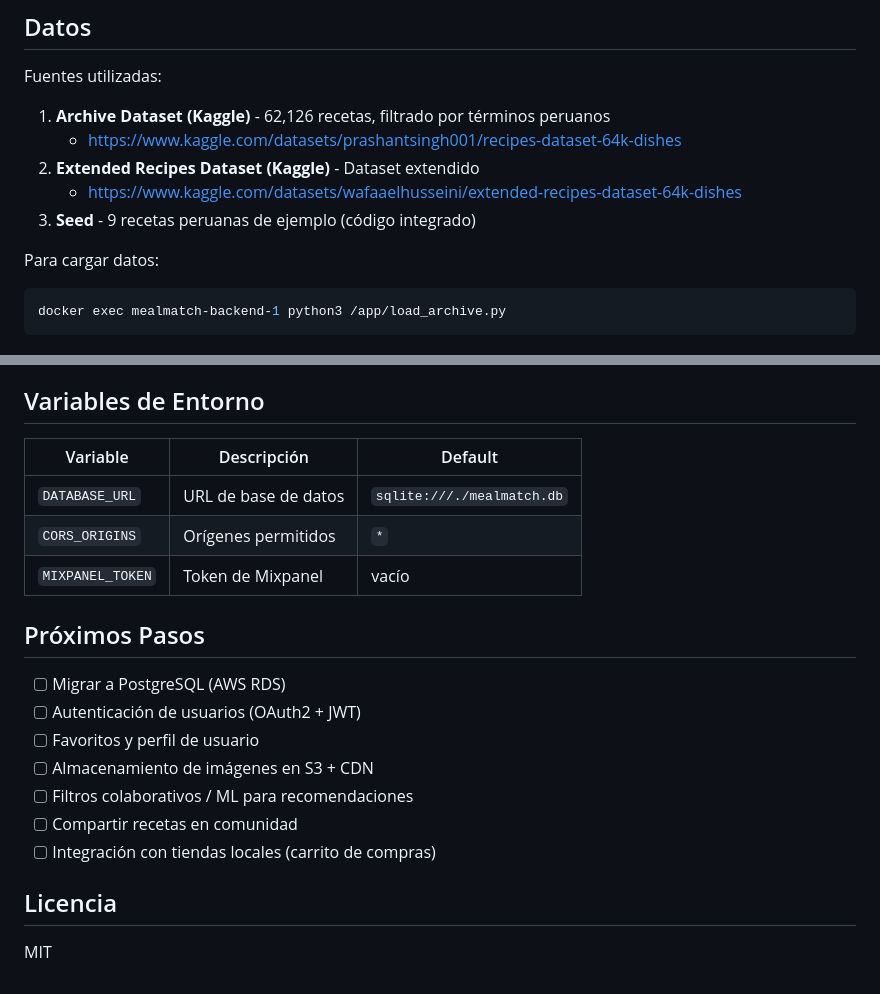
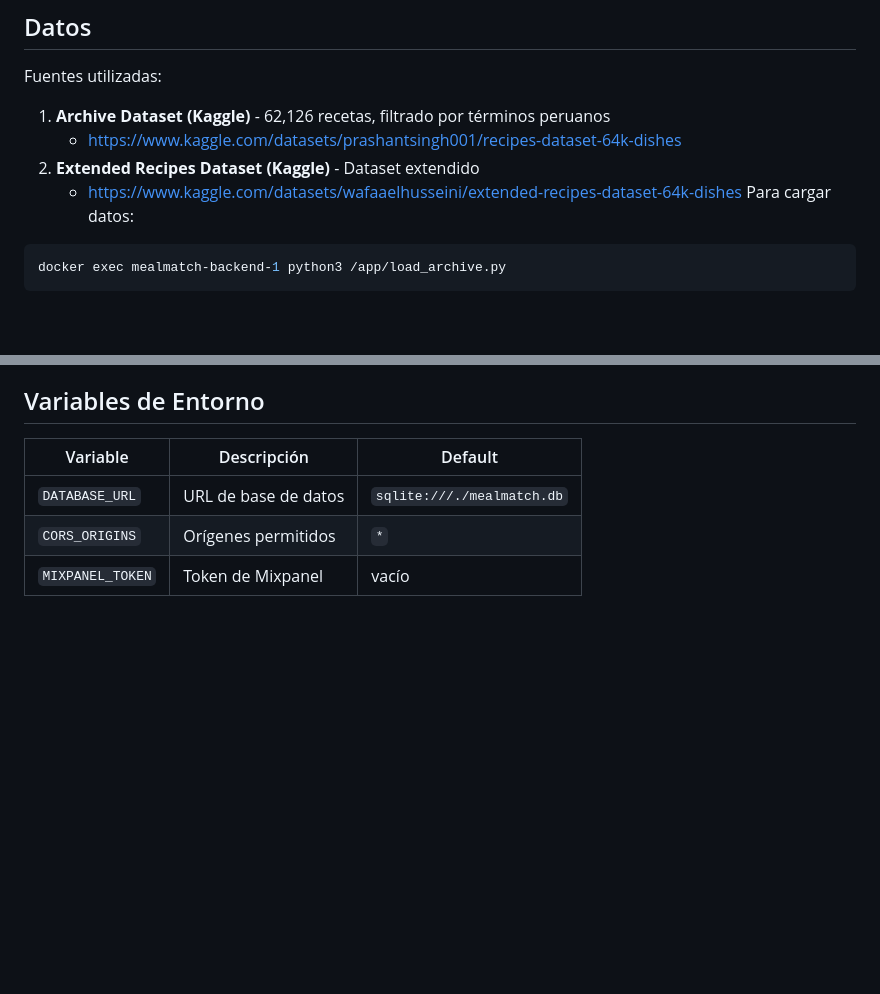
Before and after one commit to AndyHHR1/MealMatch, a Markdown page: README.md, 2 parts joined by grey strips. GitHub-like rendering; blank space fills up the shorter version.

Commit message:
refactor: remove example recipes and future steps from README for clarity

````diff
--- a/README.md
+++ b/README.md
@@ -90,8 +90,6 @@ Fuentes utilizadas:
    - https://www.kaggle.com/datasets/prashantsingh001/recipes-dataset-64k-dishes
 2. **Extended Recipes Dataset (Kaggle)** - Dataset extendido
    - https://www.kaggle.com/datasets/wafaaelhusseini/extended-recipes-dataset-64k-dishes
-3. **Seed** - 9 recetas peruanas de ejemplo (código integrado)
-
 Para cargar datos:
 ```bash
 docker exec mealmatch-backend-1 python3 /app/load_archive.py
@@ -112,16 +110,3 @@ Props: `user_id`, `ingredient_count`, `recipe_matched`, `time_to_match`
 | `DATABASE_URL` | URL de base de datos | `sqlite:///./mealmatch.db` |
 | `CORS_ORIGINS` | Orígenes permitidos | `*` |
 | `MIXPANEL_TOKEN` | Token de Mixpanel | vacío |
-
-## Próximos Pasos
-
-- [ ] Migrar a PostgreSQL (AWS RDS)
-- [ ] Autenticación de usuarios (OAuth2 + JWT)
-- [ ] Favoritos y perfil de usuario
-- [ ] Almacenamiento de imágenes en S3 + CDN
-- [ ] Filtros colaborativos / ML para recomendaciones
-- [ ] Compartir recetas en comunidad
-- [ ] Integración con tiendas locales (carrito de compras)
-
-## Licencia
-MIT
````
